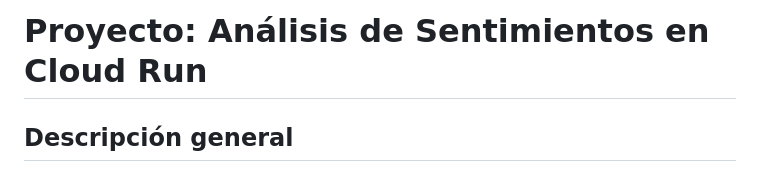
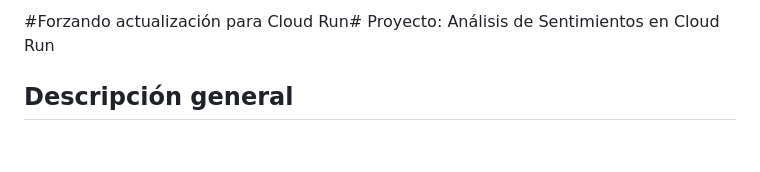
Before and after one commit to juanparram-ux/app-sentimental, a Markdown page: README.md, the part around the change. Drawn GitHub-style; blank space fills up the shorter version.

```diff
--- a/README.md
+++ b/README.md
@@ -1,4 +1,4 @@
-# Proyecto: Análisis de Sentimientos en Cloud Run
+#Forzando actualización para Cloud Run# Proyecto: Análisis de Sentimientos en Cloud Run
 
 ## Descripción general
 
```
